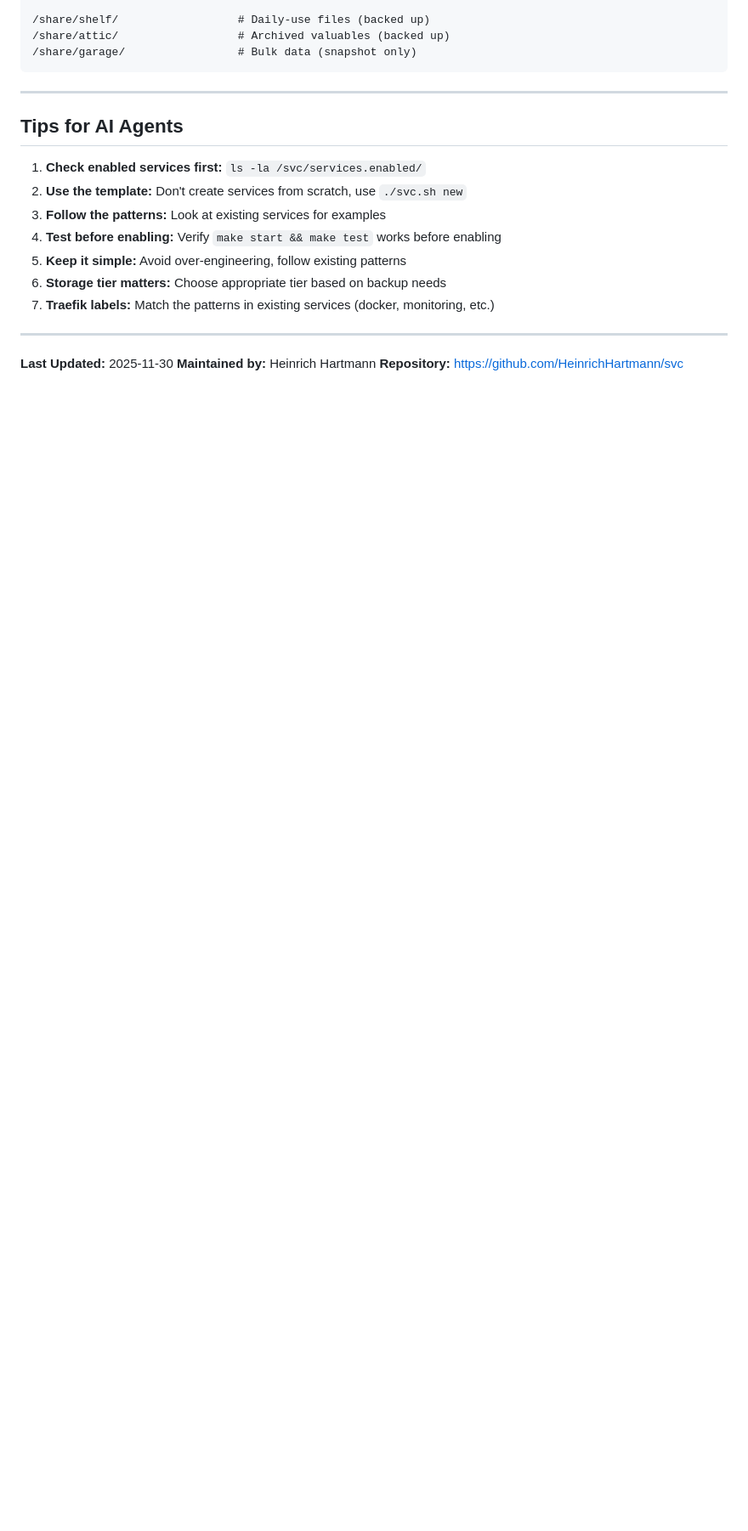
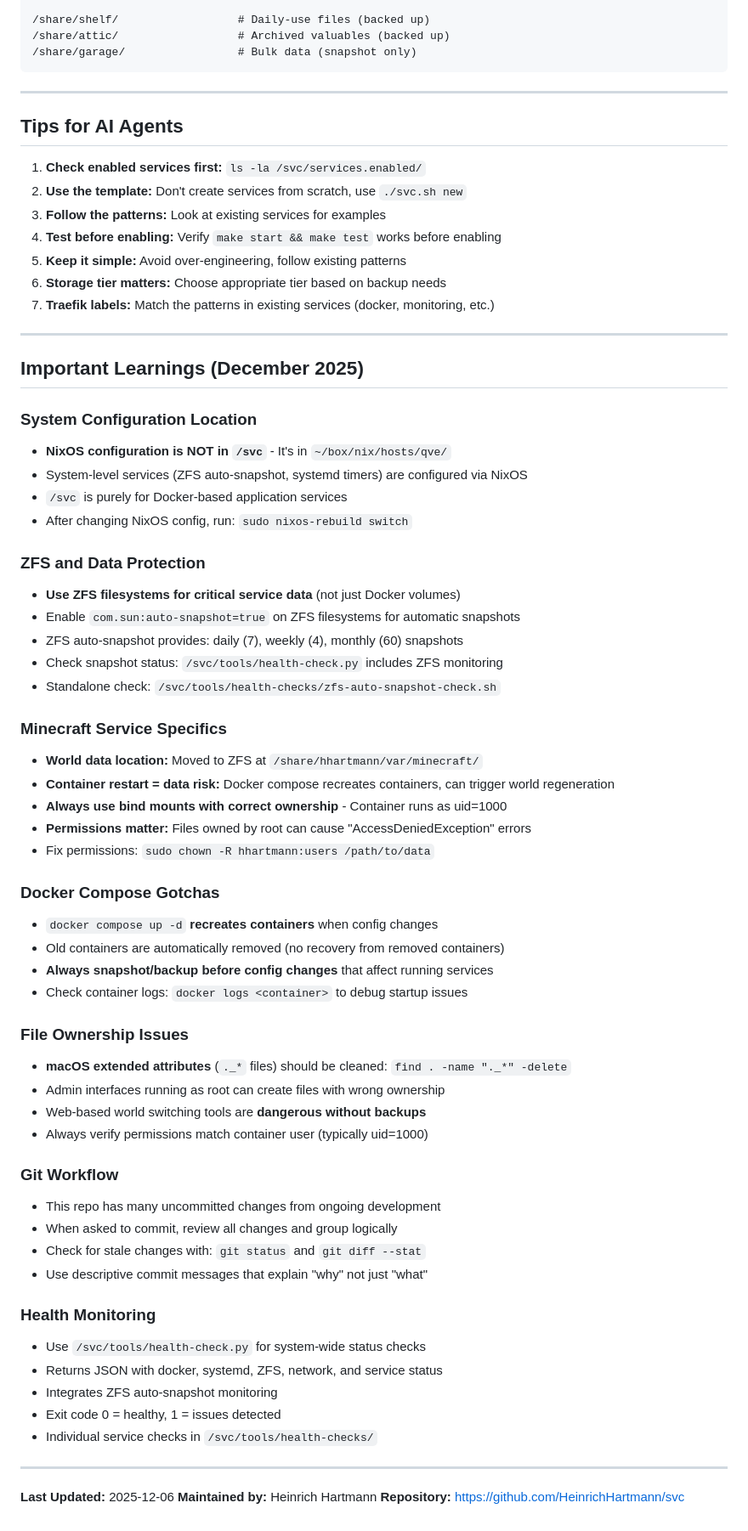
Before and after one commit to HeinrichHartmann/svc, a Markdown page: agents/summary.md, the part around the change. Shown at 85% size. GitHub-like rendering; blank space fills up the shorter version.

Commit message:
Document important learnings from Minecraft data loss incident
Add comprehensive lessons learned section covering:
- NixOS config location (~/box/nix/hosts/qve/)
- ZFS data protection best practices
- Minecraft-specific gotchas and risks
- Docker compose container recreation risks
- File ownership and permission issues
- Git workflow for this repo
- Health monitoring tools usage

🤖 Generated with [Claude Code](https://claude.com/claude-code)

Co-Authored-By: Claude Sonnet 4.5 <noreply@anthropic.com>

```diff
--- a/agents/summary.md
+++ b/agents/summary.md
@@ -278,6 +278,55 @@ labels:
 
 ---
 
-**Last Updated:** 2025-11-30
+## Important Learnings (December 2025)
+
+### System Configuration Location
+- **NixOS configuration is NOT in `/svc`** - It's in `~/box/nix/hosts/qve/`
+- System-level services (ZFS auto-snapshot, systemd timers) are configured via NixOS
+- `/svc` is purely for Docker-based application services
+- After changing NixOS config, run: `sudo nixos-rebuild switch`
+
+### ZFS and Data Protection
+- **Use ZFS filesystems for critical service data** (not just Docker volumes)
+- Enable `com.sun:auto-snapshot=true` on ZFS filesystems for automatic snapshots
+- ZFS auto-snapshot provides: daily (7), weekly (4), monthly (60) snapshots
+- Check snapshot status: `/svc/tools/health-check.py` includes ZFS monitoring
+- Standalone check: `/svc/tools/health-checks/zfs-auto-snapshot-check.sh`
+
+### Minecraft Service Specifics
+- **World data location:** Moved to ZFS at `/share/hhartmann/var/minecraft/`
+- **Container restart = data risk:** Docker compose recreates containers, can trigger world regeneration
+- **Always use bind mounts with correct ownership** - Container runs as uid=1000
+- **Permissions matter:** Files owned by root can cause "AccessDeniedException" errors
+- Fix permissions: `sudo chown -R hhartmann:users /path/to/data`
+
+### Docker Compose Gotchas
+- `docker compose up -d` **recreates containers** when config changes
+- Old containers are automatically removed (no recovery from removed containers)
+- **Always snapshot/backup before config changes** that affect running services
+- Check container logs: `docker logs <container>` to debug startup issues
+
+### File Ownership Issues
+- **macOS extended attributes** (`._*` files) should be cleaned: `find . -name "._*" -delete`
+- Admin interfaces running as root can create files with wrong ownership
+- Web-based world switching tools are **dangerous without backups**
+- Always verify permissions match container user (typically uid=1000)
+
+### Git Workflow
+- This repo has many uncommitted changes from ongoing development
+- When asked to commit, review all changes and group logically
+- Check for stale changes with: `git status` and `git diff --stat`
+- Use descriptive commit messages that explain "why" not just "what"
+
+### Health Monitoring
+- Use `/svc/tools/health-check.py` for system-wide status checks
+- Returns JSON with docker, systemd, ZFS, network, and service status
+- Integrates ZFS auto-snapshot monitoring
+- Exit code 0 = healthy, 1 = issues detected
+- Individual service checks in `/svc/tools/health-checks/`
+
+---
+
+**Last Updated:** 2025-12-06
 **Maintained by:** Heinrich Hartmann
 **Repository:** https://github.com/HeinrichHartmann/svc
```
